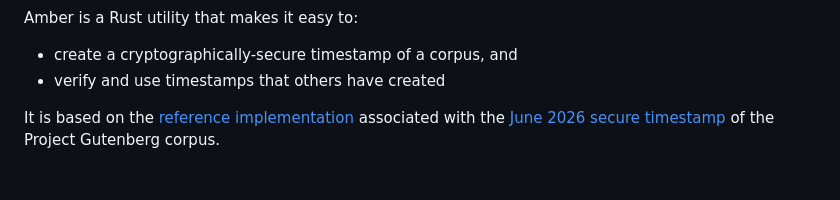
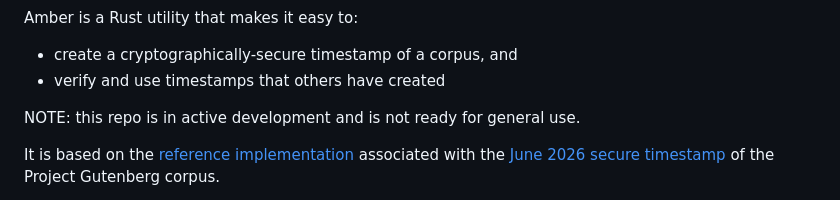
Before and after one commit to tenchd/amber, a Markdown page: README.md, the part around the change. Rendered like a GitHub page; blank space fills up the shorter version.

Commit message:
warning to not use this yet

```diff
--- a/README.md
+++ b/README.md
@@ -1,6 +1,8 @@
 Amber is a Rust utility that makes it easy to:
 - create a cryptographically-secure timestamp of a corpus, and
 - verify and use timestamps that others have created
+
+NOTE: this repo is in active development and is not ready for general use.
 
 It is based on the [reference implementation](https://github.com/tenchd/secure_timestamp) associated with the [June 2026 secure timestamp](https://www.davidtench.com/timestamp) of the Project Gutenberg corpus.
 
```
